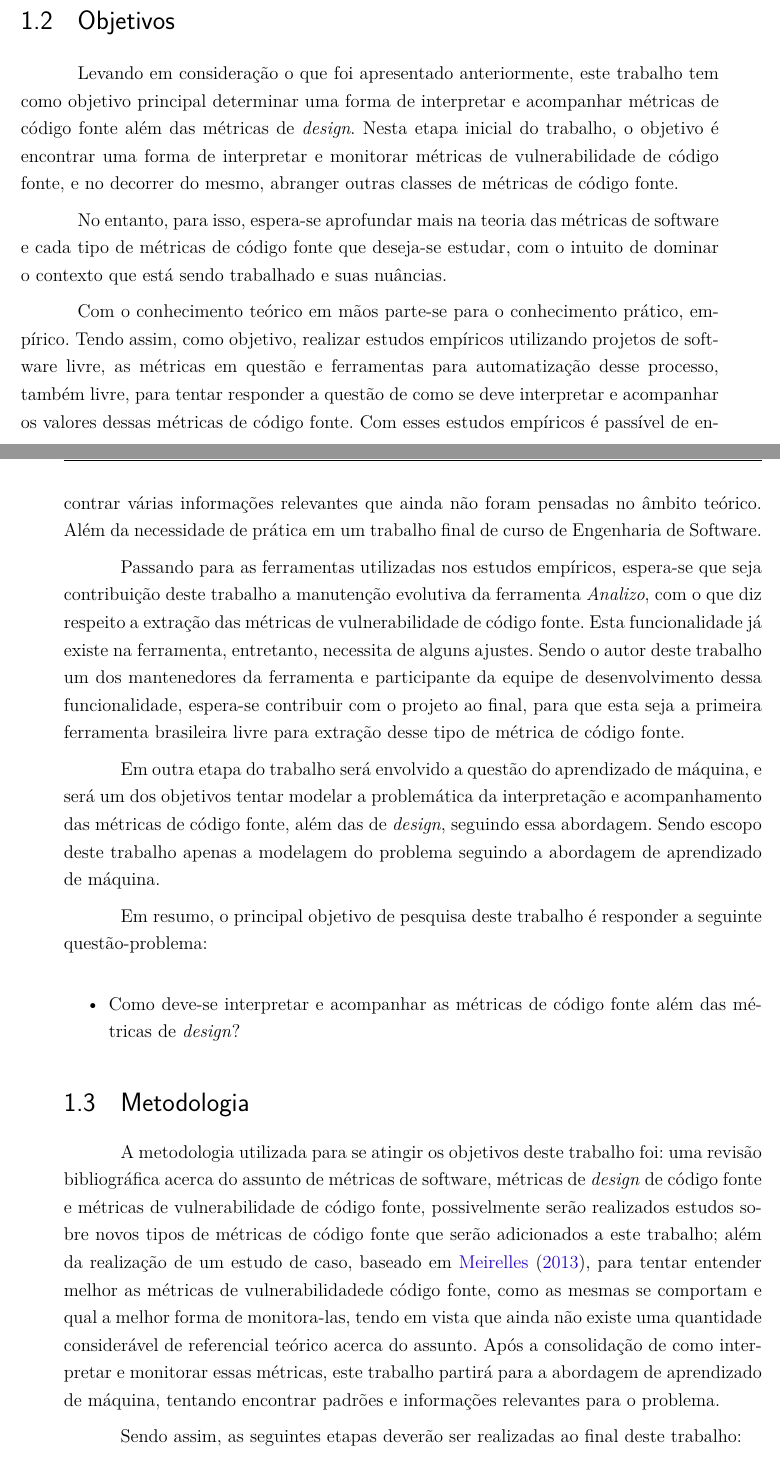
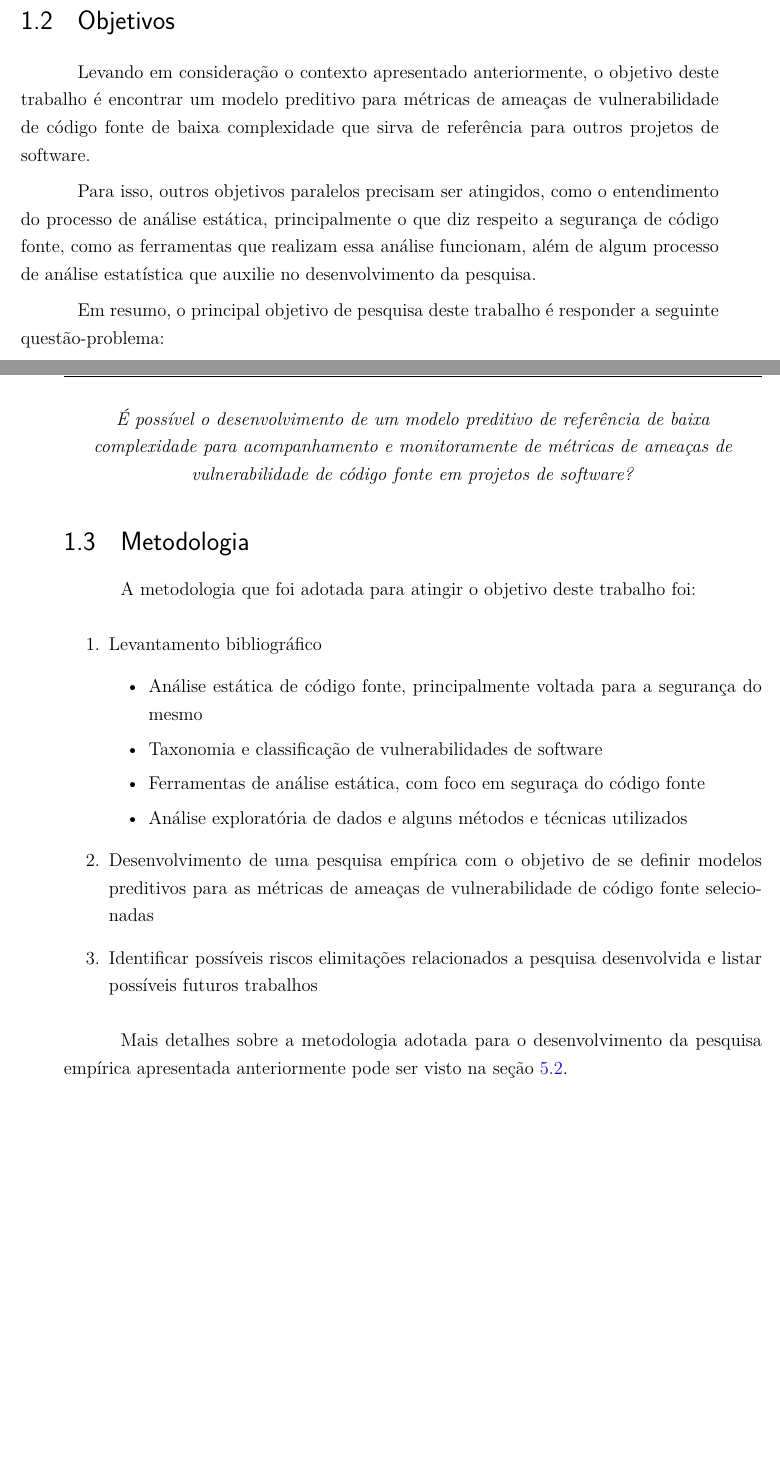
Before and after one commit to lucaskanashiro/tcc, a LaTeX thesis (tcc.tex, which reads capitulos/1-introducao.tex): two parts of pages 24 and 25 of 104, joined at a grey line, cut so that both start at the same text, the shorter picture padded with empty space. Compiled offline with pdfLaTeX.

Commit message:
Introdução
* Organização do trablaho
* Metodologia
* Objetivos

```diff
--- a/capitulos/1-introducao.tex
+++ b/capitulos/1-introducao.tex
@@ -71,66 +74,45 @@ para as métricas de código fonte trabalhadas.
 
 \section{Objetivos} \label{sec:objetivos}
 
-Levando em consideração o que foi apresentado anteriormente, este trabalho tem
-como objetivo principal determinar uma forma de interpretar e acompanhar
-métricas de código fonte além das métricas de \textit{design}. Nesta
-etapa inicial do trabalho, o objetivo é encontrar uma forma de interpretar e
-monitorar métricas de vulnerabilidade de código fonte, e no decorrer do mesmo,
-abranger outras classes de métricas de código fonte.
+Levando em consideração o contexto apresentado anteriormente, o objetivo deste
+trabalho é encontrar um modelo preditivo para métricas de ameaças de
+vulnerabilidade de código fonte de baixa complexidade que sirva de referência
+para outros projetos de software.
 
-No entanto, para isso, espera-se aprofundar mais na teoria das métricas de
-software e cada tipo de métricas de código fonte que deseja-se estudar, com o
-intuito de dominar o contexto que está sendo trabalhado e suas nuâncias.
-
-Com o conhecimento teórico em mãos parte-se para o conhecimento prático,
-empírico. Tendo assim, como objetivo, realizar estudos empíricos utilizando
-projetos de software livre, as métricas em questão e ferramentas para
-automatização desse processo, também livre, para tentar responder a questão de
-como se deve interpretar e acompanhar os valores dessas métricas de código fonte.
-Com esses estudos empíricos é passível de encontrar várias informações relevantes
-que ainda não foram pensadas no âmbito teórico. Além da necessidade de prática
-em um trabalho final de curso de Engenharia de Software.
-
-Passando para as ferramentas utilizadas nos estudos empíricos, espera-se que
-seja contribuição deste trabalho a manutenção evolutiva da ferramenta
-\emph{Analizo}, com o que diz respeito a extração das métricas de
-vulnerabilidade de código fonte. Esta funcionalidade já existe na ferramenta,
-entretanto, necessita de alguns ajustes. Sendo o autor deste trabalho um dos
-mantenedores da ferramenta e participante da equipe de desenvolvimento dessa
-funcionalidade, espera-se contribuir com o projeto ao final, para que esta seja
-a primeira ferramenta brasileira livre para extração desse tipo de métrica de
-código fonte.
-
-Em outra etapa do trabalho será envolvido a questão do aprendizado de máquina, e
-será um dos objetivos tentar modelar a problemática da interpretação e
-acompanhamento das métricas de código fonte, além das de \textit{design},
-seguindo essa abordagem. Sendo escopo deste trabalho apenas a modelagem do
-problema seguindo a abordagem de aprendizado de máquina.
+Para isso, outros objetivos paralelos precisam ser atingidos, como o
+entendimento do processo de análise estática, principalmente o que diz respeito
+a segurança de código fonte, como as ferramentas que realizam essa análise
+funcionam, além de algum processo de análise estatística que auxilie no
+desenvolvimento da pesquisa.
 
 Em resumo, o principal objetivo de pesquisa deste trabalho é responder a
 seguinte questão-problema:
 
-\begin{itemize}
-  \item Como deve-se interpretar e acompanhar as métricas de código fonte além
-    das métricas de \textit{design}?
-\end{itemize}
+\begin{center}
+  \textit{É possível o desenvolvimento de um modelo preditivo de referência de
+  baixa complexidade para acompanhamento e monitoramente de métricas de ameaças
+de vulnerabilidade de código fonte em projetos de software?}
+\end{center}
 
 
 \section{Metodologia}
 
-A metodologia utilizada para se atingir os objetivos deste trabalho foi: uma
-revisão bibliográfica acerca do assunto de métricas de software, métricas de
-\textit{design} de código fonte e métricas de vulnerabilidade de código fonte,
-possivelmente serão realizados estudos sobre novos tipos de métricas de código
-fonte que serão adicionados a este trabalho; além da realização de um estudo de
-caso, baseado em \citeonline{meirelles2013}, para tentar entender
-melhor as métricas de vulnerabilidadede código fonte, como as mesmas se comportam
-e qual a melhor forma de monitora-las, tendo em vista que ainda não existe uma
-quantidade considerável de referencial teórico acerca do assunto. Após a
-consolidação de como interpretar e monitorar essas métricas, este trabalho
-partirá para a abordagem de aprendizado de máquina, tentando encontrar padrões e
-informações relevantes para o problema.
-
-Sendo assim, as seguintes etapas deverão ser realizadas ao final deste trabalho:
+A metodologia que foi adotada para atingir o objetivo deste trabalho foi:
 
 \begin{enumerate}
+  \item Levantamento bibliográfico
+    \begin{itemize}
+      \item Análise estática de código fonte, principalmente voltada para a
+        segurança do mesmo
+      \item Taxonomia e classificação de vulnerabilidades de software
+      \item Ferramentas de análise estática, com foco em seguraça do código
+        fonte
+      \item Análise exploratória de dados e alguns métodos e técnicas utilizados
+    \end{itemize}
+
+  \item Desenvolvimento de uma pesquisa empírica com o objetivo de se definir
+    modelos preditivos para as métricas de ameaças de vulnerabilidade de código
+    fonte selecionadas
+
+  \item Identificar possíveis riscos elimitações relacionados a pesquisa
+    desenvolvida e listar possíveis futuros trabalhos
@@ -143,5 +119,8 @@ Sendo assim, as seguintes etapas deverão ser realizadas ao final deste trabalho
 \end{enumerate}
 
+Mais detalhes sobre a metodologia adotada para o desenvolvimento da pesquisa
+empírica apresentada anteriormente pode ser visto na seção
+\ref{metodologia:planejamentopesquisa}.
 
 \section{Organização do Trabalho}
 
@@ -160,0 +149 @@ um cronograma de trabalho.
+futuros.
```
Also changed, not shown: capitulos/1-introducao.tex (78 more changed lines).
